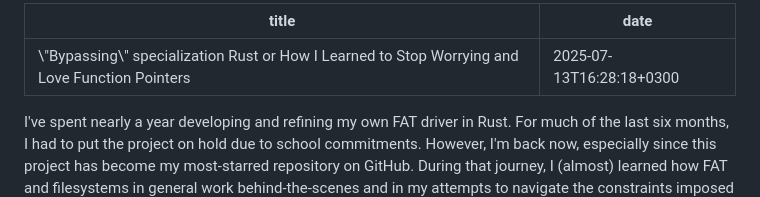
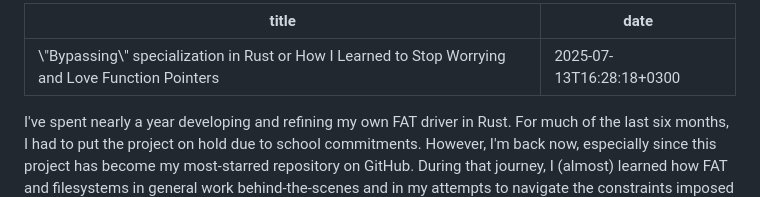
Before and after one commit to Oakchris1955/oakchris1955.eu, a Markdown page: content/posts/bypassing_specialization.md, the part around the change. Drawn GitHub-style.

Commit message:
fix(blog): article name typo

```diff
--- a/content/posts/bypassing_specialization.md
+++ b/content/posts/bypassing_specialization.md
@@ -1,5 +1,5 @@
 ---
-title: "\"Bypassing\" specialization Rust or How I Learned to Stop Worrying and Love Function Pointers"
+title: "\"Bypassing\" specialization in Rust or How I Learned to Stop Worrying and Love Function Pointers"
 date: 2025-07-13T16:28:18+0300
 ---
 
```
